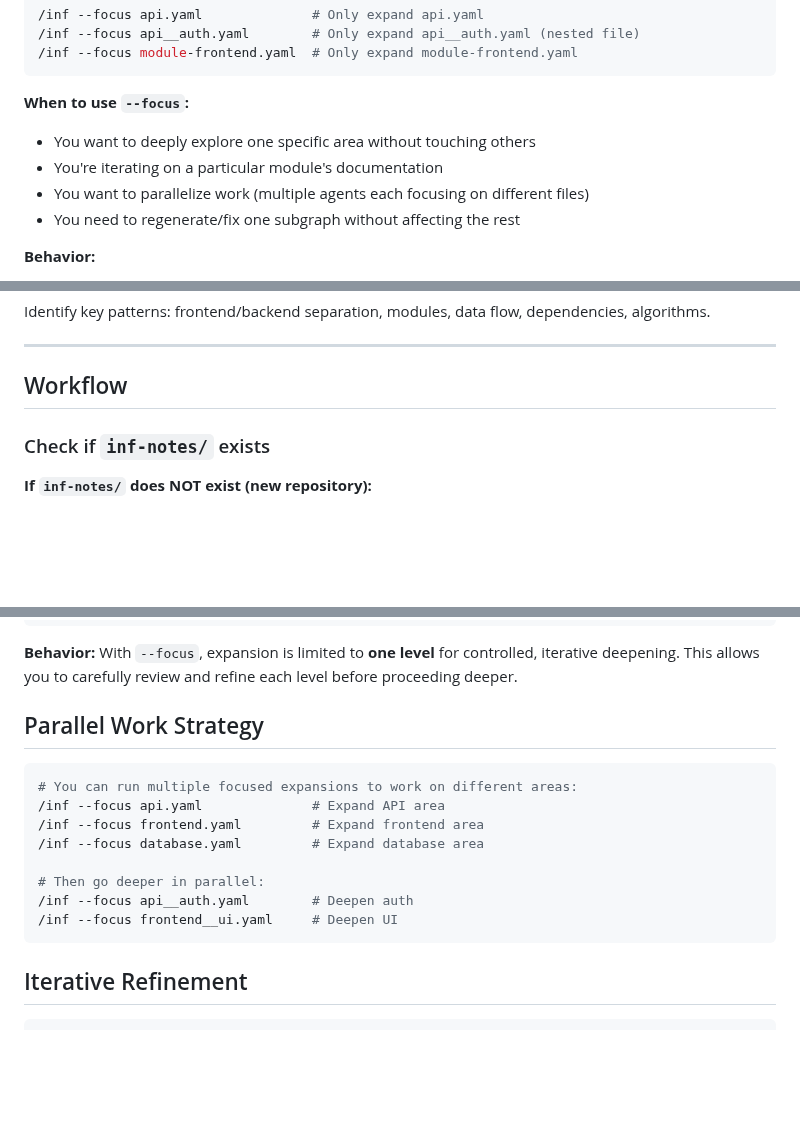
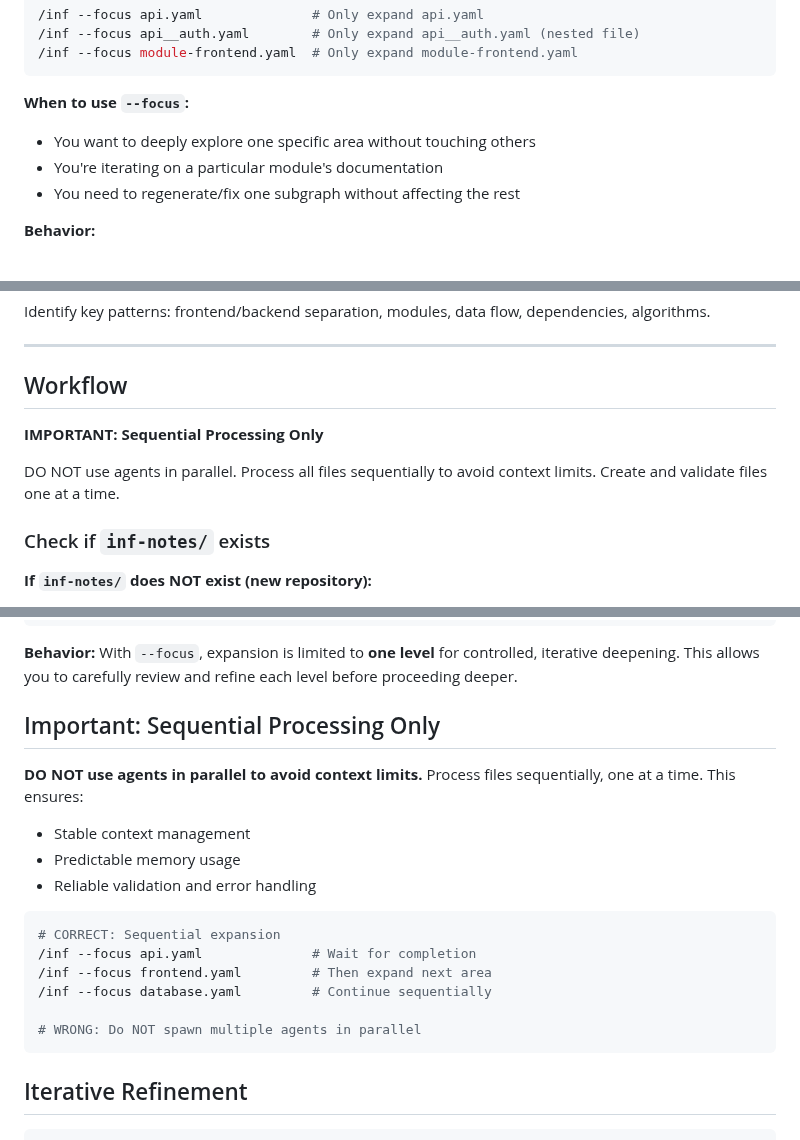
Before and after one commit to jysh1214/inf, a Markdown page: SKILL.md, 3 parts joined by grey strips. GitHub-like rendering; blank space fills up the shorter version.

Commit message:
Enforce sequential processing in /inf skill
Remove parallel agent guidance and add explicit warnings to process
files sequentially to avoid context limits.

Co-Authored-By: Claude Opus 4.5 <noreply@anthropic.com>

````diff
--- a/SKILL.md
+++ b/SKILL.md
@@ -20,7 +20,6 @@ Generate comprehensive visual documentation for the current repository using the
 **When to use `--focus`:**
 - You want to deeply explore one specific area without touching others
 - You're iterating on a particular module's documentation
-- You want to parallelize work (multiple agents each focusing on different files)
 - You need to regenerate/fix one subgraph without affecting the rest
 
 **Behavior:**
@@ -358,6 +357,10 @@ Identify key patterns: frontend/backend separation, modules, data flow, dependen
 
 ## Workflow
 
+**IMPORTANT: Sequential Processing Only**
+
+DO NOT use agents in parallel. Process all files sequentially to avoid context limits. Create and validate files one at a time.
+
 ### Check if `inf-notes/` exists
 
 **If `inf-notes/` does NOT exist (new repository):**
@@ -492,17 +495,20 @@ If `--focus <file>` is provided (e.g., `/inf --focus api.yaml`):
 
 **Behavior:** With `--focus`, expansion is limited to **one level** for controlled, iterative deepening. This allows you to carefully review and refine each level before proceeding deeper.
 
-## Parallel Work Strategy
+## Important: Sequential Processing Only
+
+**DO NOT use agents in parallel to avoid context limits.** Process files sequentially, one at a time. This ensures:
+- Stable context management
+- Predictable memory usage
+- Reliable validation and error handling
 
 ```bash
-# You can run multiple focused expansions to work on different areas:
-/inf --focus api.yaml              # Expand API area
-/inf --focus frontend.yaml         # Expand frontend area
-/inf --focus database.yaml         # Expand database area
+# CORRECT: Sequential expansion
+/inf --focus api.yaml              # Wait for completion
+/inf --focus frontend.yaml         # Then expand next area
+/inf --focus database.yaml         # Continue sequentially
 
-# Then go deeper in parallel:
-/inf --focus api__auth.yaml        # Deepen auth
-/inf --focus frontend__ui.yaml     # Deepen UI
+# WRONG: Do NOT spawn multiple agents in parallel
 ```
 
 ## Iterative Refinement
````
